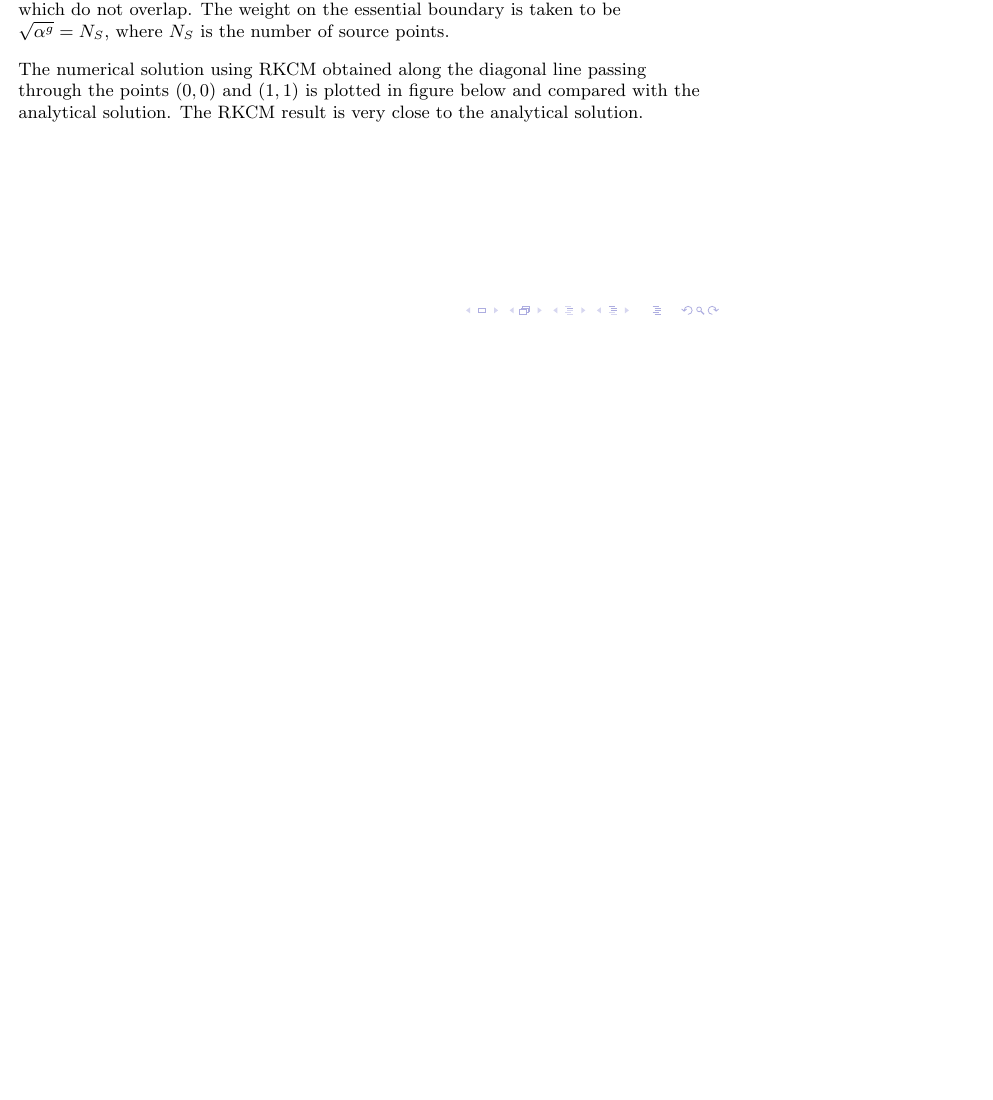
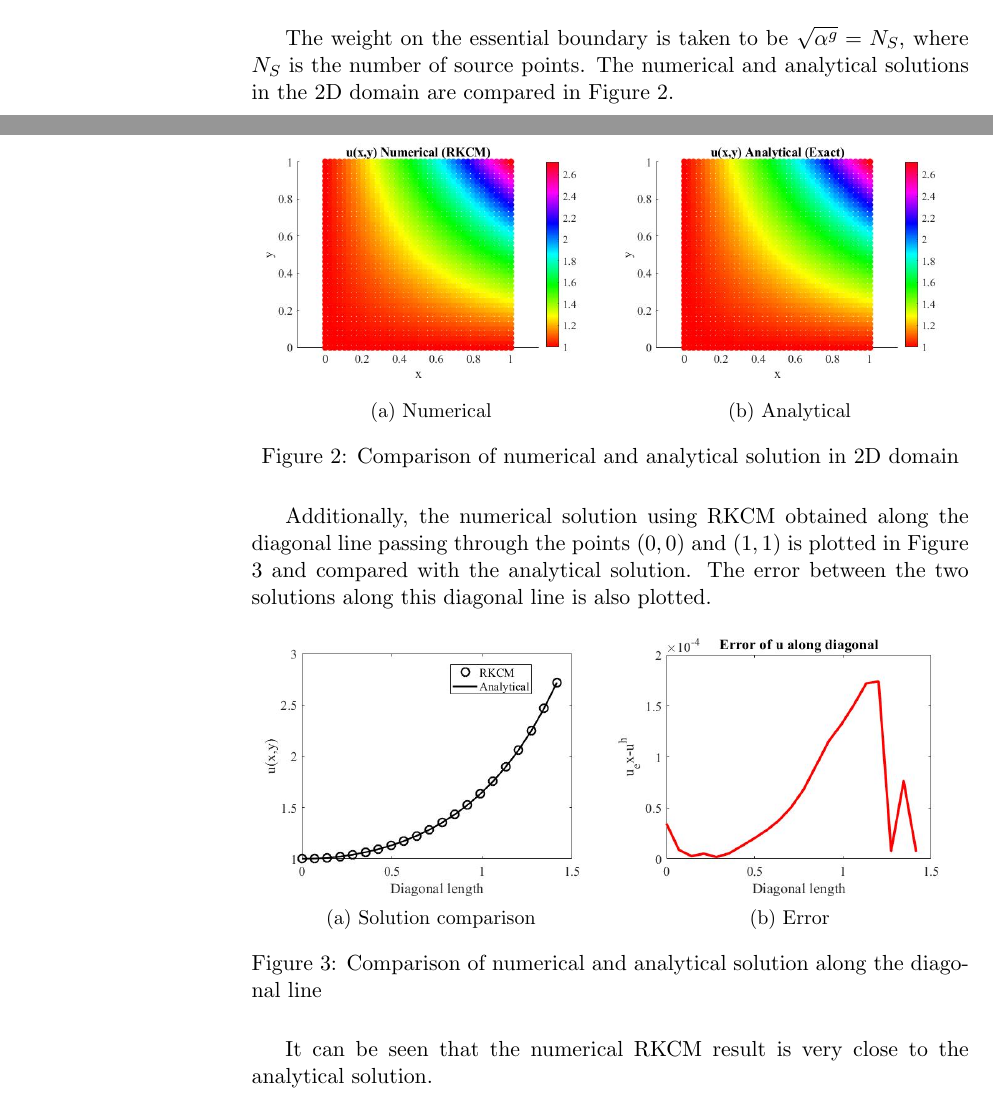
Before and after one commit to bramyarao/2D-POISSON-MATLAB, a LaTeX document (latex/Poisson.tex): part of page 4 of 4 before the commit and two parts of pages 1 and 2 of 2 after it, the two joined at a grey line, cut so that both start at the same text, the shorter picture padded with empty space. Compiled offline with pdfLaTeX.

Commit message:
Updated latex pdf Final 1

```diff
--- a/latex/Poisson.tex
+++ b/latex/Poisson.tex
@@ -61,18 +55,52 @@ The analytical solution to the problem is $u (x,y) = e^{xy}$.
+\label{fig1}
+\end{figure}
+
+The weight on the essential boundary is taken to be $\sqrt{\alpha^g}=N_S$, where $N_S$ is the number of source points. The numerical and analytical solutions in the 2D domain are compared in Figure \ref{fig2}.
+
+\begin{figure}[H]
+\centering
+\begin{subfigure}{.5\textwidth}
+  \centering
+  \includegraphics[width=0.97\linewidth]{images/1.jpg}
+  \caption{Numerical}
+  \label{fig2-1}
+\end{subfigure}%
+\begin{subfigure}{.5\textwidth}
+  \centering
+  \includegraphics[width=0.97\linewidth]{images/2.jpg}
+  \caption{Analytical}
+  \label{fig2-2}
+\end{subfigure}
+\caption{Comparison of numerical and analytical solution in 2D domain}
+\label{fig2}
+\end{figure}
+
+Additionally, the numerical solution using RKCM obtained along the diagonal line passing through the points $(0,0)$ and $(1,1)$ is plotted in Figure \ref{fig3} and compared with the analytical solution. The error between the two solutions along this diagonal line is also plotted.
+
+\begin{figure}[H]
+\centering
+\begin{subfigure}{.5\textwidth}
+  \centering
+  \includegraphics[width=0.97\linewidth]{images/3.jpg}
+  \caption{Solution comparison}
+  \label{fig3-1}
+\end{subfigure}%
+\begin{subfigure}{.5\textwidth}
+  \centering
+  \includegraphics[width=0.97\linewidth]{images/4.jpg}
+  \caption{Error}
+  \label{fig3-2}
+\end{subfigure}
+\caption{Comparison of numerical and analytical solution along the diagonal line}
+\label{fig3}
+\end{figure}
 
 
-%-----------------------------
-% Slide 2
-%-----------------------------
-\section{Numerical Analysis}
-\begin{frame}
 
-\frametitle{Numerical Analysis}
-The domain is discretized using $10\times10$ source points and  $40\times40$ collocation points which do not overlap. The weight on the essential boundary is taken to be $\sqrt{\alpha^g}=N_S$, where $N_S$ is the number of source points.
+It can be seen that the numerical RKCM result is very close to the analytical solution.
 
-\vspace{8pt}
-The numerical solution using RKCM obtained along the diagonal line passing through the points $(0,0)$ and $(1,1)$ is plotted in figure below and compared with the analytical solution. The RKCM result is very close to the analytical solution.
 
-\end{frame}
+
 
 
 \end{document}
```
Also changed, not shown: latex/Poisson.pdf, latex/images/1.jpg (added), latex/images/2.jpg (added), latex/images/3.jpg (added), latex/images/4.jpg (added), latex/images/5.jpg (added), latex/images/6.jpg (added), latex/Poisson.tex (86 more changed lines), 1 other file.
